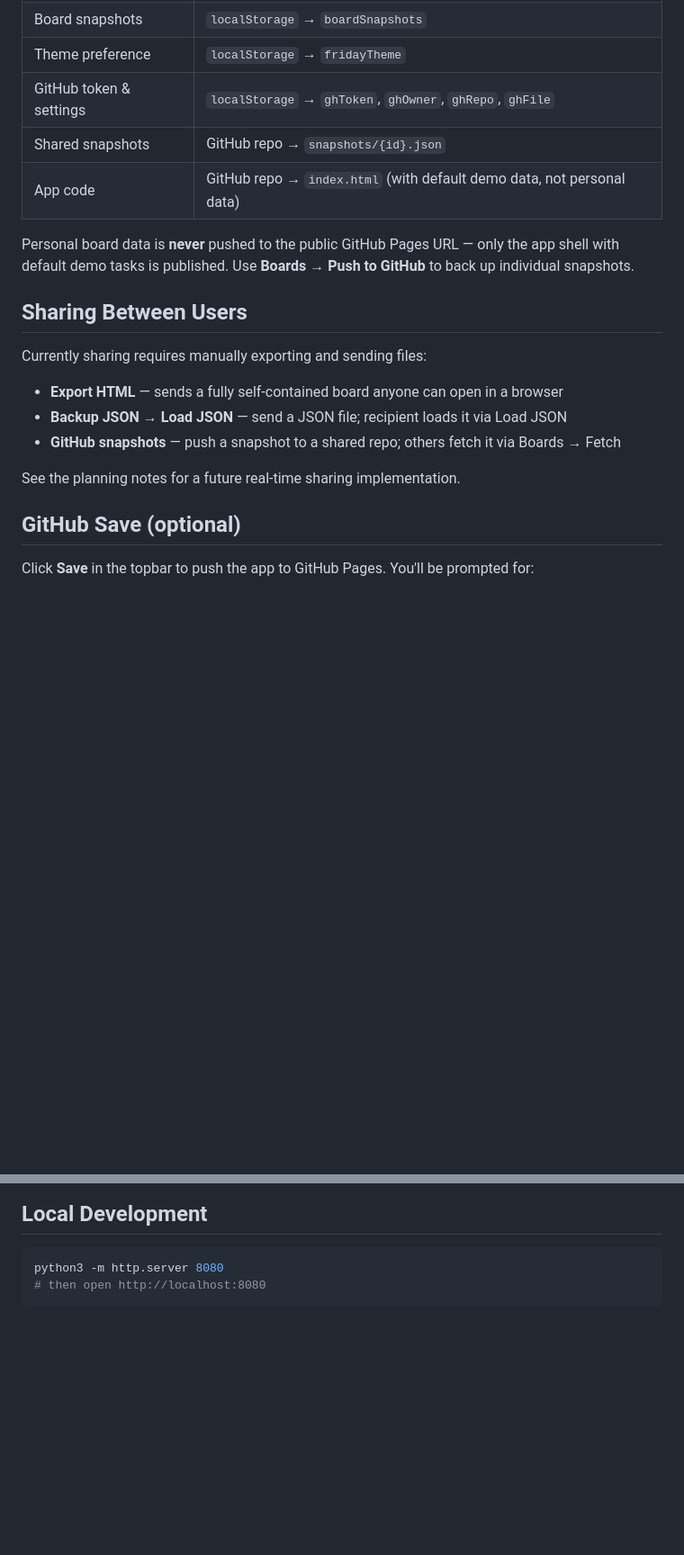
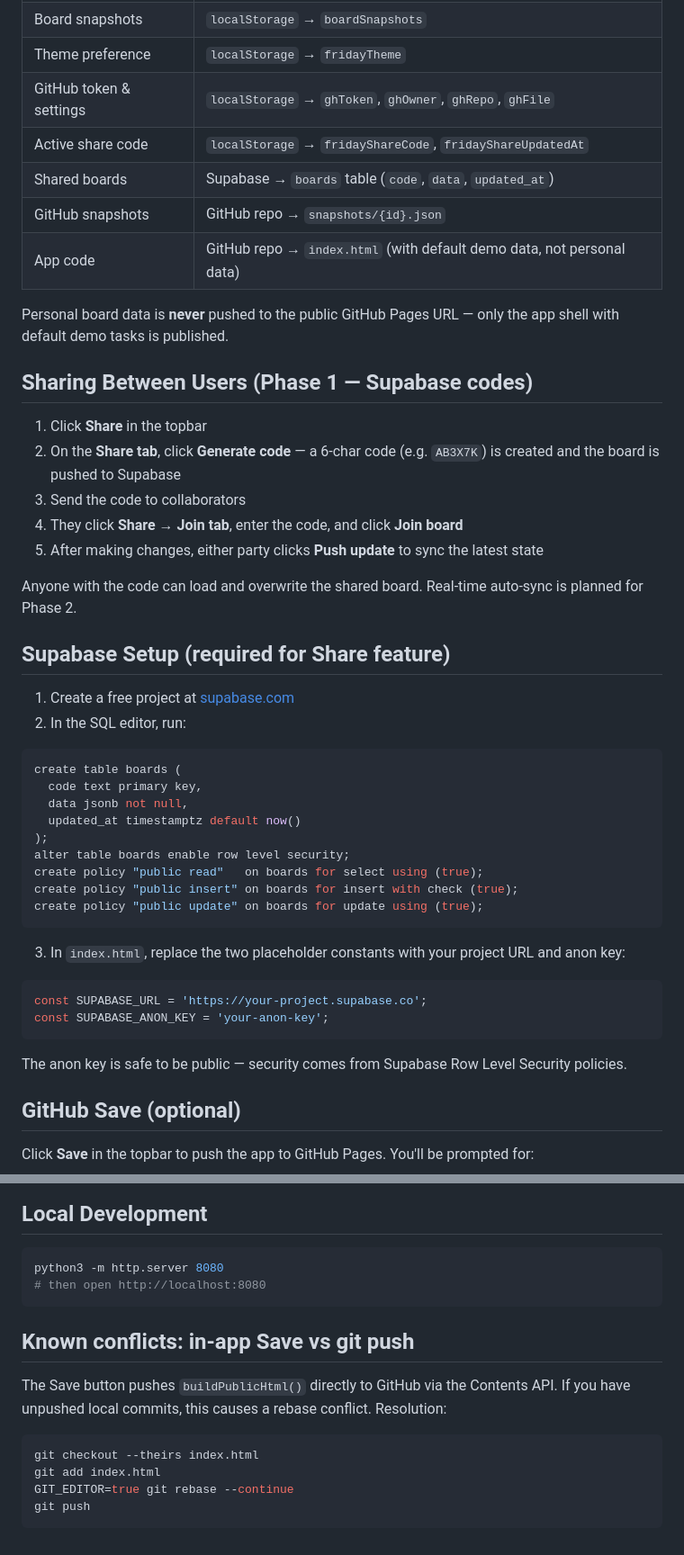
Before and after one commit to sr9kanth/friday.com, a Markdown page: README.md, 2 parts joined by grey strips. Shown at 90% size. Drawn GitHub-style; blank space fills up the shorter version.

Commit message:
Update README and CLAUDE.md with Supabase share feature docs
Co-Authored-By: Claude Sonnet 4.6 <noreply@anthropic.com>

````diff
--- a/README.md
+++ b/README.md
@@ -32,19 +33,45 @@ On a fresh load (or after Reset), the board shows a sample **Product Launch** pr
 | Board snapshots | `localStorage` → `boardSnapshots` |
 | Theme preference | `localStorage` → `fridayTheme` |
 | GitHub token & settings | `localStorage` → `ghToken`, `ghOwner`, `ghRepo`, `ghFile` |
-| Shared snapshots | GitHub repo → `snapshots/{id}.json` |
+| Active share code | `localStorage` → `fridayShareCode`, `fridayShareUpdatedAt` |
+| Shared boards | Supabase → `boards` table (`code`, `data`, `updated_at`) |
+| GitHub snapshots | GitHub repo → `snapshots/{id}.json` |
 | App code | GitHub repo → `index.html` (with default demo data, not personal data) |
 
-Personal board data is **never** pushed to the public GitHub Pages URL — only the app shell with default demo tasks is published. Use **Boards → Push to GitHub** to back up individual snapshots.
+Personal board data is **never** pushed to the public GitHub Pages URL — only the app shell with default demo tasks is published.
 
-## Sharing Between Users
+## Sharing Between Users (Phase 1 — Supabase codes)
 
-Currently sharing requires manually exporting and sending files:
-- **Export HTML** — sends a fully self-contained board anyone can open in a browser
-- **Backup JSON → Load JSON** — send a JSON file; recipient loads it via Load JSON
-- **GitHub snapshots** — push a snapshot to a shared repo; others fetch it via Boards → Fetch
+1. Click **Share** in the topbar
+2. On the **Share tab**, click **Generate code** — a 6-char code (e.g. `AB3X7K`) is created and the board is pushed to Supabase
+3. Send the code to collaborators
+4. They click **Share → Join tab**, enter the code, and click **Join board**
+5. After making changes, either party clicks **Push update** to sync the latest state
 
-See the planning notes for a future real-time sharing implementation.
+Anyone with the code can load and overwrite the shared board. Real-time auto-sync is planned for Phase 2.
+
+## Supabase Setup (required for Share feature)
+
+1. Create a free project at [supabase.com](https://supabase.com)
+2. In the SQL editor, run:
+```sql
+create table boards (
+  code text primary key,
+  data jsonb not null,
+  updated_at timestamptz default now()
+);
+alter table boards enable row level security;
+create policy "public read"   on boards for select using (true);
+create policy "public insert" on boards for insert with check (true);
+create policy "public update" on boards for update using (true);
+```
+3. In `index.html`, replace the two placeholder constants with your project URL and anon key:
+```js
+const SUPABASE_URL = 'https://your-project.supabase.co';
+const SUPABASE_ANON_KEY = 'your-anon-key';
+```
+
+The anon key is safe to be public — security comes from Supabase Row Level Security policies.
 
 ## GitHub Save (optional)
 
@@ -62,3 +89,13 @@ Settings are stored in `localStorage`. The token is never sent anywhere except t
 python3 -m http.server 8080
 # then open http://localhost:8080
 ```
+
+## Known conflicts: in-app Save vs git push
+
+The Save button pushes `buildPublicHtml()` directly to GitHub via the Contents API. If you have unpushed local commits, this causes a rebase conflict. Resolution:
+```bash
+git checkout --theirs index.html
+git add index.html
+GIT_EDITOR=true git rebase --continue
+git push
+```
````
Also changed, not shown: other parts of README.md (+2 -1 lines), CLAUDE.md (+29 -1 lines).
